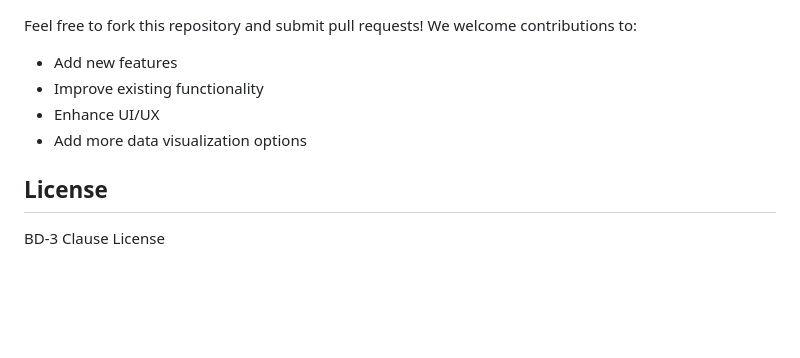
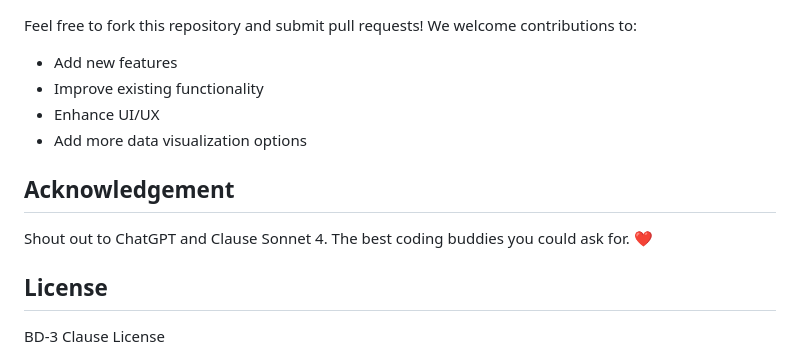
Before and after one commit to Rhooba/Health-Track-App, a Markdown page: README.md, the part around the change. Drawn GitHub-style; blank space fills up the shorter version.

```diff
--- a/README.md
+++ b/README.md
@@ -186,5 +186,8 @@ Feel free to fork this repository and submit pull requests! We welcome contribut
 - Enhance UI/UX
 - Add more data visualization options
 
+## Acknowledgement
+Shout out to ChatGPT and Clause Sonnet 4. The best coding buddies you could ask for. ❤️
+
 ## License
 BD-3 Clause License
```
